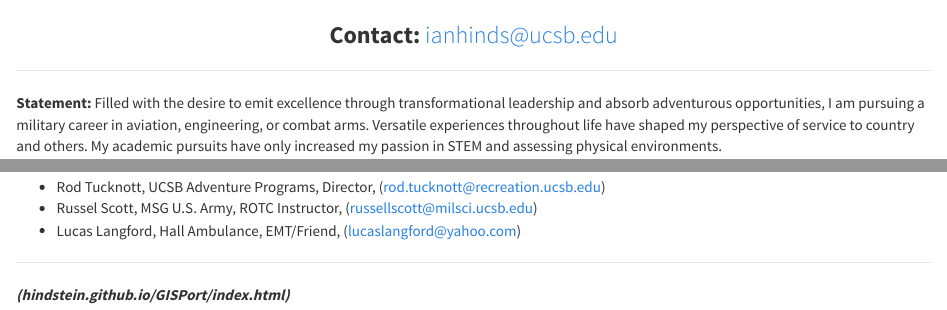
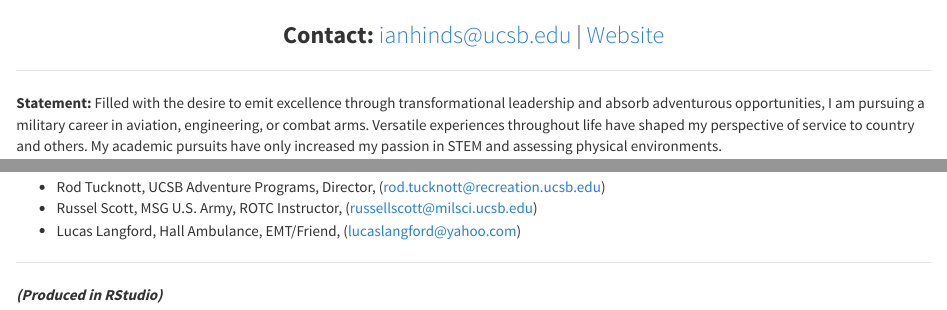
Before and after one commit to Hindstein/GEOG176A, an R Markdown document (cv-resume.rmd): the page in a window 1100 px wide, from 110 px down, and a second part further down, joined at a grey line. The pictures show the output file cv-resume.html that the author committed with the source, opened offline; library style sheets and scripts come from the installed R packages.

Commit message:
updated resume

```diff
--- a/cv-resume.rmd
+++ b/cv-resume.rmd
@@ -1,6 +1,6 @@
 ---
 title: "<center> **Ian Hinds**"
-subtitle: "<center>**Contact:** ianhinds@ucsb.edu"
+subtitle: "<center>**Contact:** ianhinds@ucsb.edu | [Website](hindstein.github.io/GISPort/index.html)"
 ---
 *****
 **Statement:** Filled with the desire to emit excellence through transformational leadership and absorb adventurous opportunities, I am pursuing a military career in aviation, engineering, or combat arms. Versatile experiences throughout life have shaped my perspective of service to country and others. My academic pursuits have only increased my passion in STEM and assessing physical environments.
@@ -68,4 +68,4 @@ subtitle: "<center>**Contact:** ianhinds@ucsb.edu"
 - Lucas Langford, Hall Ambulance, EMT/Friend, (lucaslangford@yahoo.com)
 
 ******
-***(hindstein.github.io/GISPort/index.html)***
+***(Produced in RStudio)***
```
Also changed, not shown: cv-resume.html.
